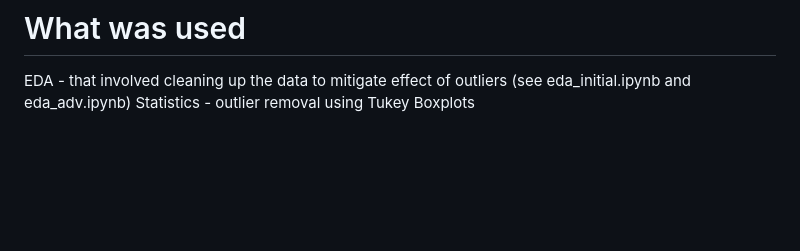
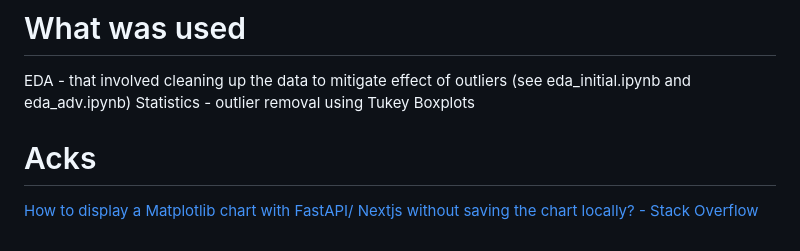
Before and after one commit to beenlanced/ts_forecasting_project_dominion_energy_mw, a Markdown page: README.md, the part around the change. GitHub-like rendering; blank space fills up the shorter version.

Commit message:
adding to the README for eventual final write-up

```diff
--- a/README.md
+++ b/README.md
@@ -51,3 +51,7 @@ https://www.youtube.com/watch?v=z3ZnOW-S550 - vid 2
 
 EDA - that involved cleaning up the data to mitigate effect of outliers (see eda_initial.ipynb and eda_adv.ipynb)
 Statistics - outlier removal using Tukey Boxplots
+
+# Acks
+
+[How to display a Matplotlib chart with FastAPI/ Nextjs without saving the chart locally? - Stack Overflow](https://stackoverflow.com/questions/73754664/how-to-display-a-matplotlib-chart-with-fastapi-nextjs-without-saving-the-chart)
```
